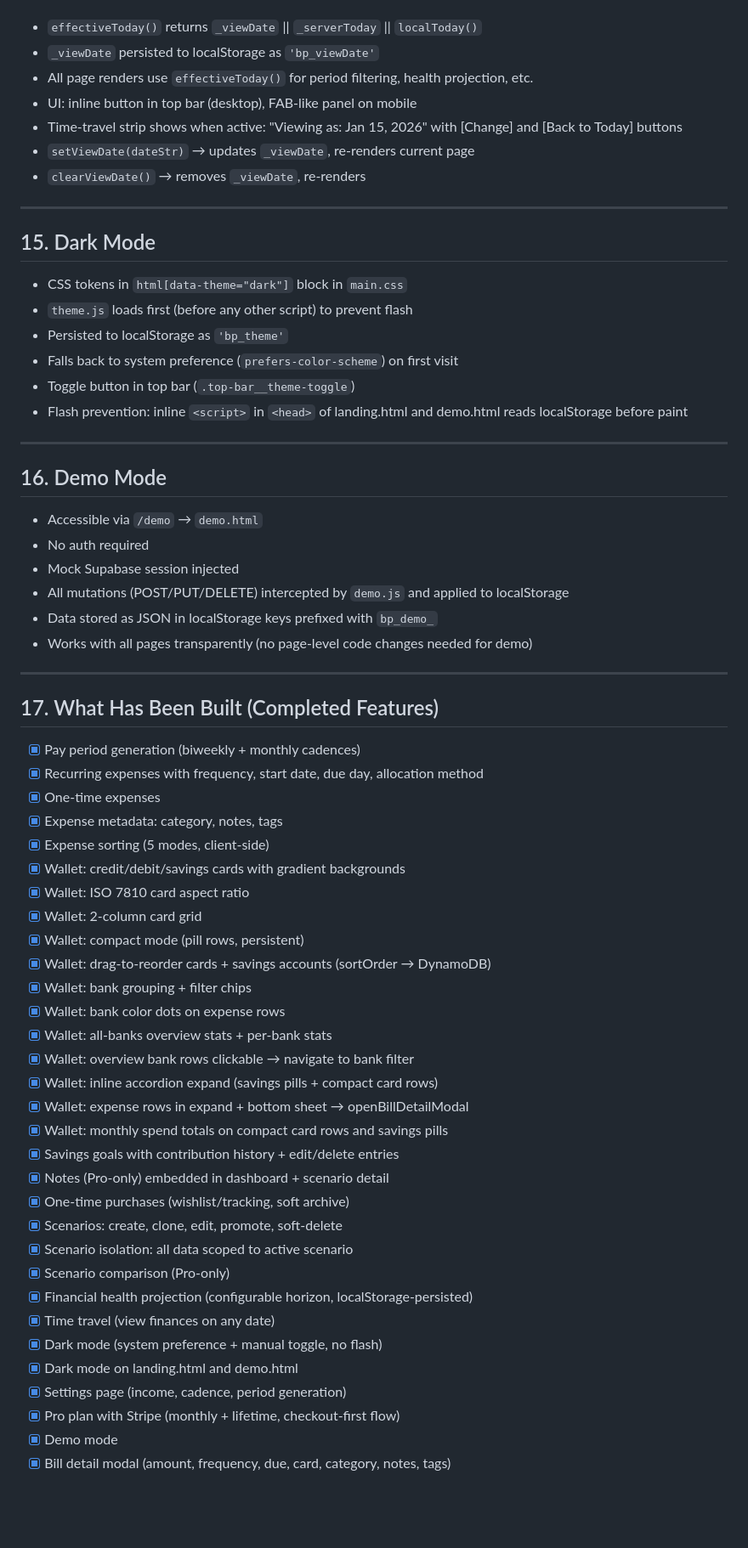
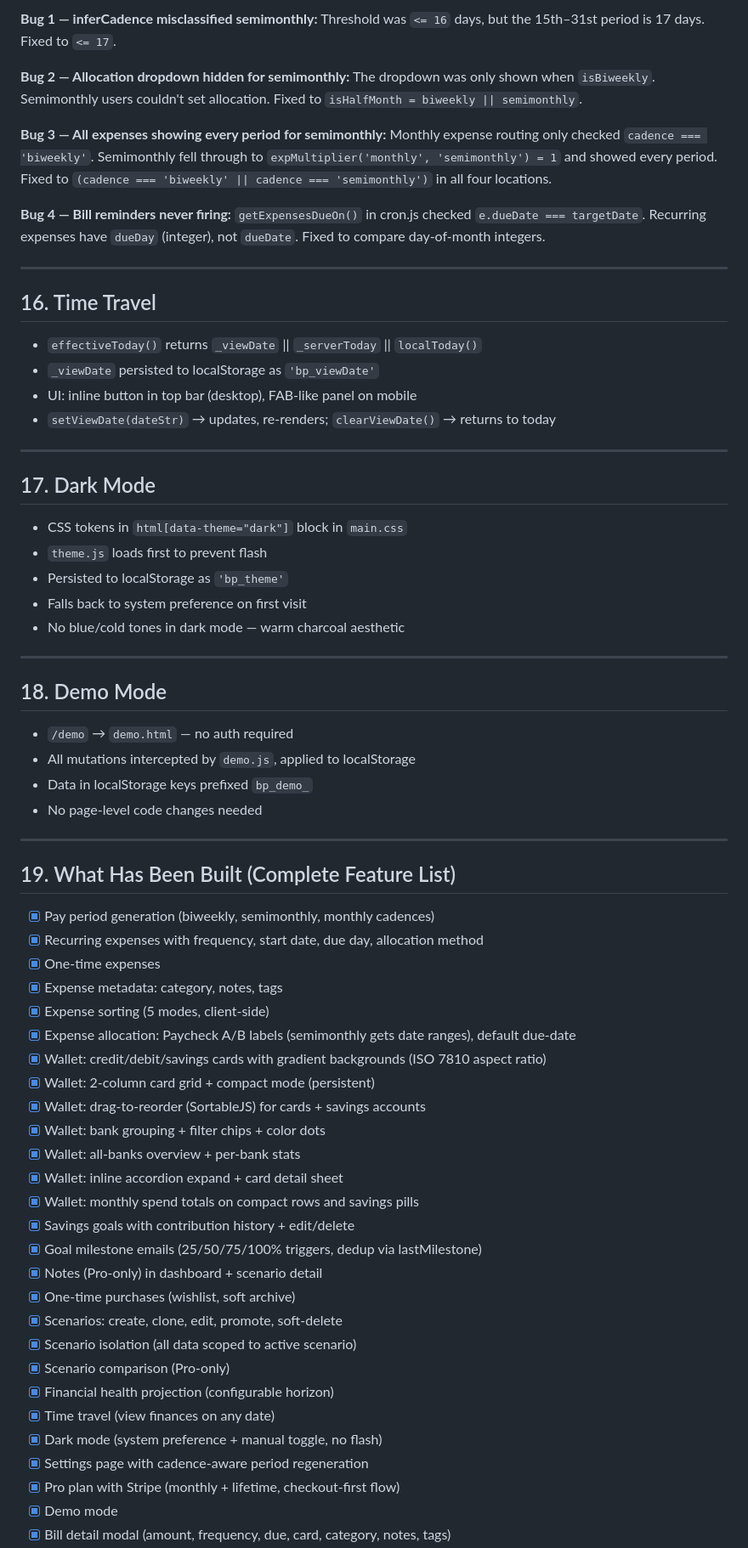
Before and after one commit to amielterry26/budget_peace-app, a Markdown page: AGENT_HANDOFF.md, the part around one of its changes. Shown at 85% size. Rendered like a GitHub page; blank space fills up the shorter version.

```diff
--- a/AGENT_HANDOFF.md
+++ b/AGENT_HANDOFF.md
@@ -683,66 +751,67 @@ Users can view their finances on any past or future date:
+**Bug 1 — inferCadence misclassified semimonthly:** Threshold was `<= 16` days, but the 15th–31st period is 17 days. Fixed to `<= 17`.
+
+**Bug 2 — Allocation dropdown hidden for semimonthly:** The dropdown was only shown when `isBiweekly`. Semimonthly users couldn't set allocation. Fixed to `isHalfMonth = biweekly || semimonthly`.
+
+**Bug 3 — All expenses showing every period for semimonthly:** Monthly expense routing only checked `cadence === 'biweekly'`. Semimonthly fell through to `expMultiplier('monthly', 'semimonthly') = 1` and showed every period. Fixed to `(cadence === 'biweekly' || cadence === 'semimonthly')` in all four locations.
+
+**Bug 4 — Bill reminders never firing:** `getExpensesDueOn()` in cron.js checked `e.dueDate === targetDate`. Recurring expenses have `dueDay` (integer), not `dueDate`. Fixed to compare day-of-month integers.
+
+---
+
+## 16. Time Travel
 
 - `effectiveToday()` returns `_viewDate` || `_serverToday` || `localToday()`
 - `_viewDate` persisted to localStorage as `'bp_viewDate'`
-- All page renders use `effectiveToday()` for period filtering, health projection, etc.
 - UI: inline button in top bar (desktop), FAB-like panel on mobile
-- Time-travel strip shows when active: "Viewing as: Jan 15, 2026" with [Change] and [Back to Today] buttons
-- `setViewDate(dateStr)` → updates `_viewDate`, re-renders current page
-- `clearViewDate()` → removes `_viewDate`, re-renders
+- `setViewDate(dateStr)` → updates, re-renders; `clearViewDate()` → returns to today
 
 ---
 
-## 15. Dark Mode
+## 17. Dark Mode
 
 - CSS tokens in `html[data-theme="dark"]` block in `main.css`
-- `theme.js` loads first (before any other script) to prevent flash
+- `theme.js` loads first to prevent flash
 - Persisted to localStorage as `'bp_theme'`
-- Falls back to system preference (`prefers-color-scheme`) on first visit
-- Toggle button in top bar (`.top-bar__theme-toggle`)
-- Flash prevention: inline `<script>` in `<head>` of landing.html and demo.html reads localStorage before paint
+- Falls back to system preference on first visit
+- No blue/cold tones in dark mode — warm charcoal aesthetic
 
 ---
 
-## 16. Demo Mode
+## 18. Demo Mode
 
-- Accessible via `/demo` → `demo.html`
-- No auth required
-- Mock Supabase session injected
-- All mutations (POST/PUT/DELETE) intercepted by `demo.js` and applied to localStorage
-- Data stored as JSON in localStorage keys prefixed with `bp_demo_`
-- Works with all pages transparently (no page-level code changes needed for demo)
+- `/demo` → `demo.html` — no auth required
+- All mutations intercepted by `demo.js`, applied to localStorage
+- Data in localStorage keys prefixed `bp_demo_`
+- No page-level code changes needed
 
 ---
 
-## 17. What Has Been Built (Completed Features)
+## 19. What Has Been Built (Complete Feature List)
 
-- [x] Pay period generation (biweekly + monthly cadences)
+- [x] Pay period generation (biweekly, semimonthly, monthly cadences)
 - [x] Recurring expenses with frequency, start date, due day, allocation method
 - [x] One-time expenses
 - [x] Expense metadata: category, notes, tags
 - [x] Expense sorting (5 modes, client-side)
-- [x] Wallet: credit/debit/savings cards with gradient backgrounds
-- [x] Wallet: ISO 7810 card aspect ratio
-- [x] Wallet: 2-column card grid
-- [x] Wallet: compact mode (pill rows, persistent)
-- [x] Wallet: drag-to-reorder cards + savings accounts (sortOrder → DynamoDB)
-- [x] Wallet: bank grouping + filter chips
-- [x] Wallet: bank color dots on expense rows
-- [x] Wallet: all-banks overview stats + per-bank stats
-- [x] Wallet: overview bank rows clickable → navigate to bank filter
-- [x] Wallet: inline accordion expand (savings pills + compact card rows)
-- [x] Wallet: expense rows in expand + bottom sheet → openBillDetailModal
-- [x] Wallet: monthly spend totals on compact card rows and savings pills
-- [x] Savings goals with contribution history + edit/delete entries
-- [x] Notes (Pro-only) embedded in dashboard + scenario detail
-- [x] One-time purchases (wishlist/tracking, soft archive)
+- [x] Expense allocation: Paycheck A/B labels (semimonthly gets date ranges), default due-date
+- [x] Wallet: credit/debit/savings cards with gradient backgrounds (ISO 7810 aspect ratio)
+- [x] Wallet: 2-column card grid + compact mode (persistent)
+- [x] Wallet: drag-to-reorder (SortableJS) for cards + savings accounts
+- [x] Wallet: bank grouping + filter chips + color dots
+- [x] Wallet: all-banks overview + per-bank stats
+- [x] Wallet: inline accordion expand + card detail sheet
+- [x] Wallet: monthly spend totals on compact rows and savings pills
+- [x] Savings goals with contribution history + edit/delete
+- [x] Goal milestone emails (25/50/75/100% triggers, dedup via lastMilestone)
+- [x] Notes (Pro-only) in dashboard + scenario detail
+- [x] One-time purchases (wishlist, soft archive)
 - [x] Scenarios: create, clone, edit, promote, soft-delete
-- [x] Scenario isolation: all data scoped to active scenario
+- [x] Scenario isolation (all data scoped to active scenario)
 - [x] Scenario comparison (Pro-only)
-- [x] Financial health projection (configurable horizon, localStorage-persisted)
+- [x] Financial health projection (configurable horizon)
 - [x] Time travel (view finances on any date)
 - [x] Dark mode (system preference + manual toggle, no flash)
-- [x] Dark mode on landing.html and demo.html
-- [x] Settings page (income, cadence, period generation)
+- [x] Settings page with cadence-aware period regeneration
 - [x] Pro plan with Stripe (monthly + lifetime, checkout-first flow)
 - [x] Demo mode
 - [x] Bill detail modal (amount, frequency, due, card, category, notes, tags)
```
Also changed, not shown: other parts of AGENT_HANDOFF.md (+315 -258 lines).
